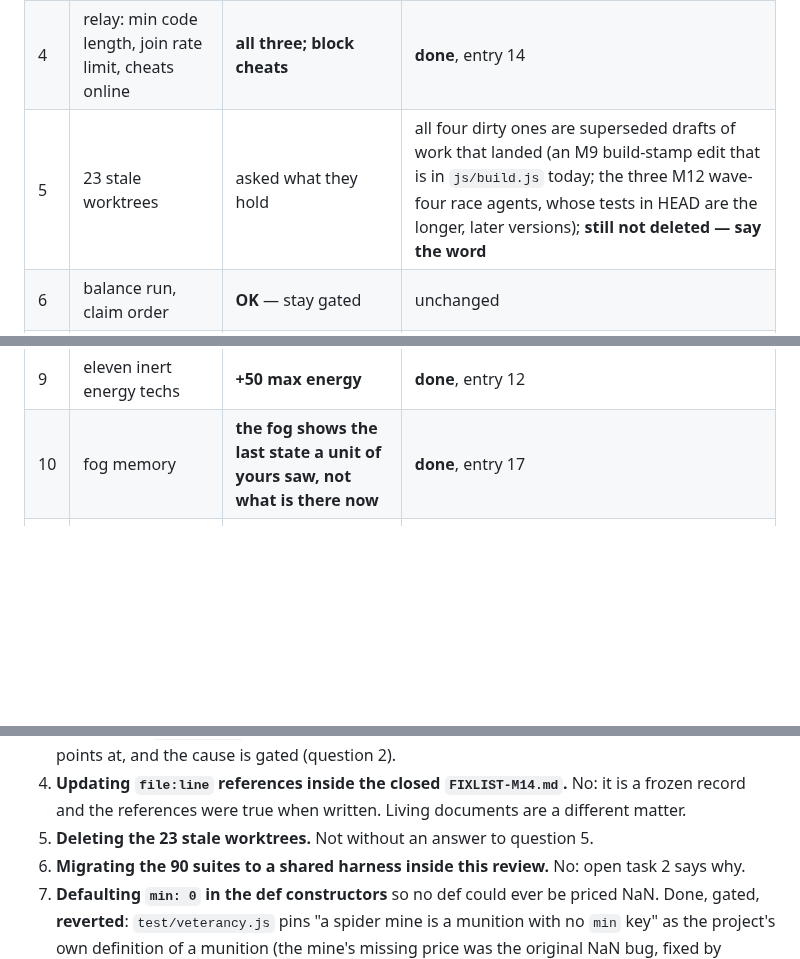
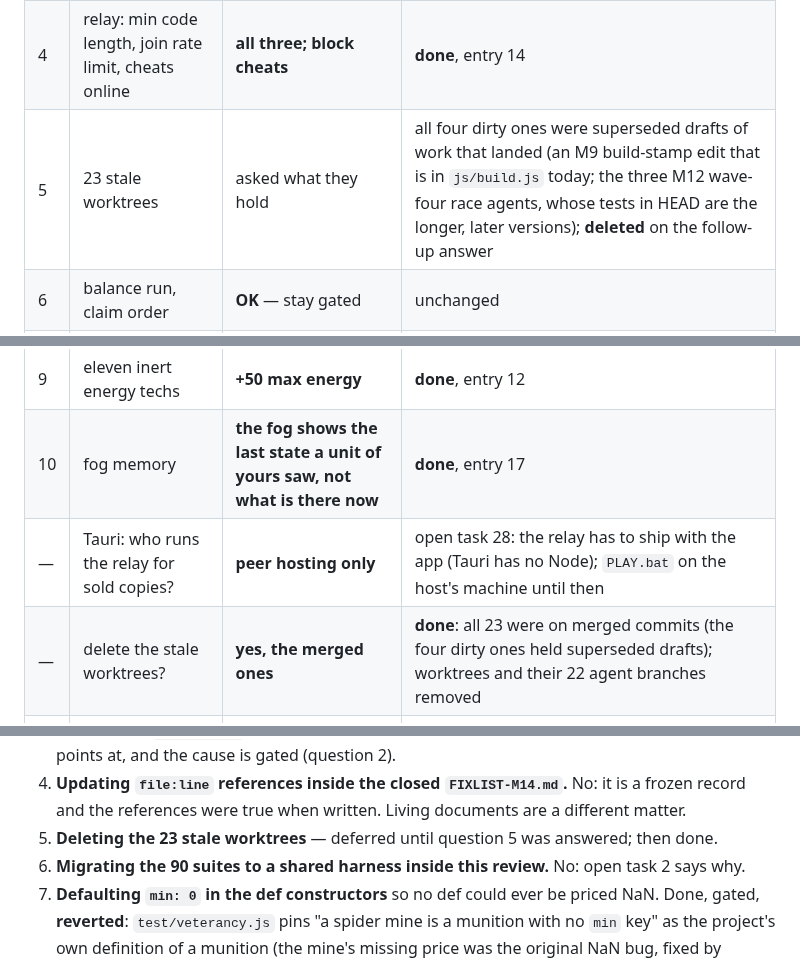
Before and after one commit to Zacsluss/Outerworld-War, a Markdown page: REVIEW-M17.md, 3 parts joined by grey strips. Drawn GitHub-style; blank space fills up the shorter version.

```diff
--- a/REVIEW-M17.md
+++ b/REVIEW-M17.md
@@ -308,12 +344,14 @@ says what happened to each, and the numbered entries in section 3 hold the measu
 | 2 | `eightplayer` red since C3 | **touch the AI's expansion floor now** | measured first: the floor was not the cause — no base left to take, and the Zerg AIs at zero larvae with income outrunning six hatcheries. A larva-starvation clause in the hall rule instead (entry 12), then the starting Queen (entry 16): every bank under 2,500. The money line stays a hand-run measurement, not a gate member — a Terran floats minerals under the flat-3 production rule kept on purpose, and any rounding-step change re-deals the game |
 | 3 | line endings | **yes**, `.gitattributes` + one re-checkout | **done**, entry 13 |
 | 4 | relay: min code length, join rate limit, cheats online | **all three; block cheats** | **done**, entry 14 |
-| 5 | 23 stale worktrees | asked what they hold | all four dirty ones are superseded drafts of work that landed (an M9 build-stamp edit that is in `js/build.js` today; the three M12 wave-four race agents, whose tests in HEAD are the longer, later versions); **still not deleted — say the word** |
+| 5 | 23 stale worktrees | asked what they hold | all four dirty ones were superseded drafts of work that landed (an M9 build-stamp edit that is in `js/build.js` today; the three M12 wave-four race agents, whose tests in HEAD are the longer, later versions); **deleted** on the follow-up answer |
 | 6 | balance run, claim order | **OK** — stay gated | unchanged |
 | 7 | bunker double fire rate | **FIX** | **done**, entry 12 |
 | 8 | AI micro cadence, dead detector weight | **FIX NOW** | **done**, entry 12 |
 | 9 | eleven inert energy techs | **+50 max energy** | **done**, entry 12 |
 | 10 | fog memory | **the fog shows the last state a unit of yours saw, not what is there now** | **done**, entry 17 |
+| — | Tauri: who runs the relay for sold copies? | **peer hosting only** | open task 28: the relay has to ship with the app (Tauri has no Node); `PLAY.bat` on the host's machine until then |
+| — | delete the stale worktrees? | **yes, the merged ones** | **done**: all 23 were on merged commits (the four dirty ones held superseded drafts); worktrees and their 22 agent branches removed |
 | — | (mid-session) Zerg should start with a Queen; is she injecting to the maximum? | **they should** | **done**, entry 16. She injects whenever energy allows and a hatchery within 26 tiles is short of larvae; energy bounds her to one cast per 33 s sustained. One follow-up in open task 23: the AI's Queen follows the army |
 
 The questions as they were put, kept for the record:
@@ -754,7 +792,7 @@ The questions as they were put, kept for the record:
    points at, and the cause is gated (question 2).
 4. **Updating `file:line` references inside the closed `FIXLIST-M14.md`.** No: it is a frozen record
    and the references were true when written. Living documents are a different matter.
-5. **Deleting the 23 stale worktrees.** Not without an answer to question 5.
+5. **Deleting the 23 stale worktrees** — deferred until question 5 was answered; then done.
 6. **Migrating the 90 suites to a shared harness inside this review.** No: open task 2 says why.
 7. **Defaulting `min: 0` in the def constructors** so no def could ever be priced NaN. Done, gated,
    **reverted**: `test/veterancy.js` pins "a spider mine is a munition with no `min` key" as the project's
```
Also changed, not shown: other parts of REVIEW-M17.md (+36 -0 lines), HANDOFF-M17.md (+22 -12 lines).
